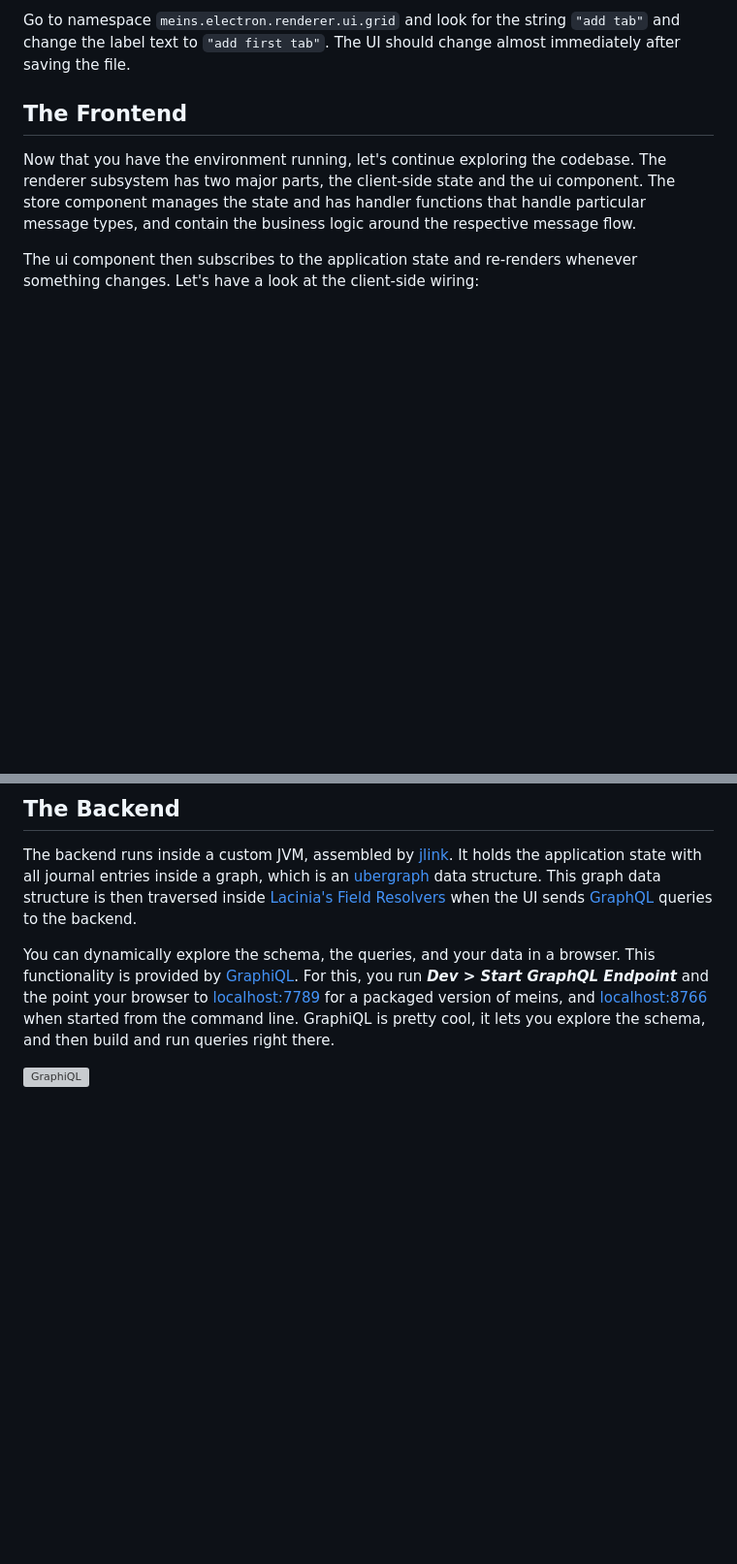
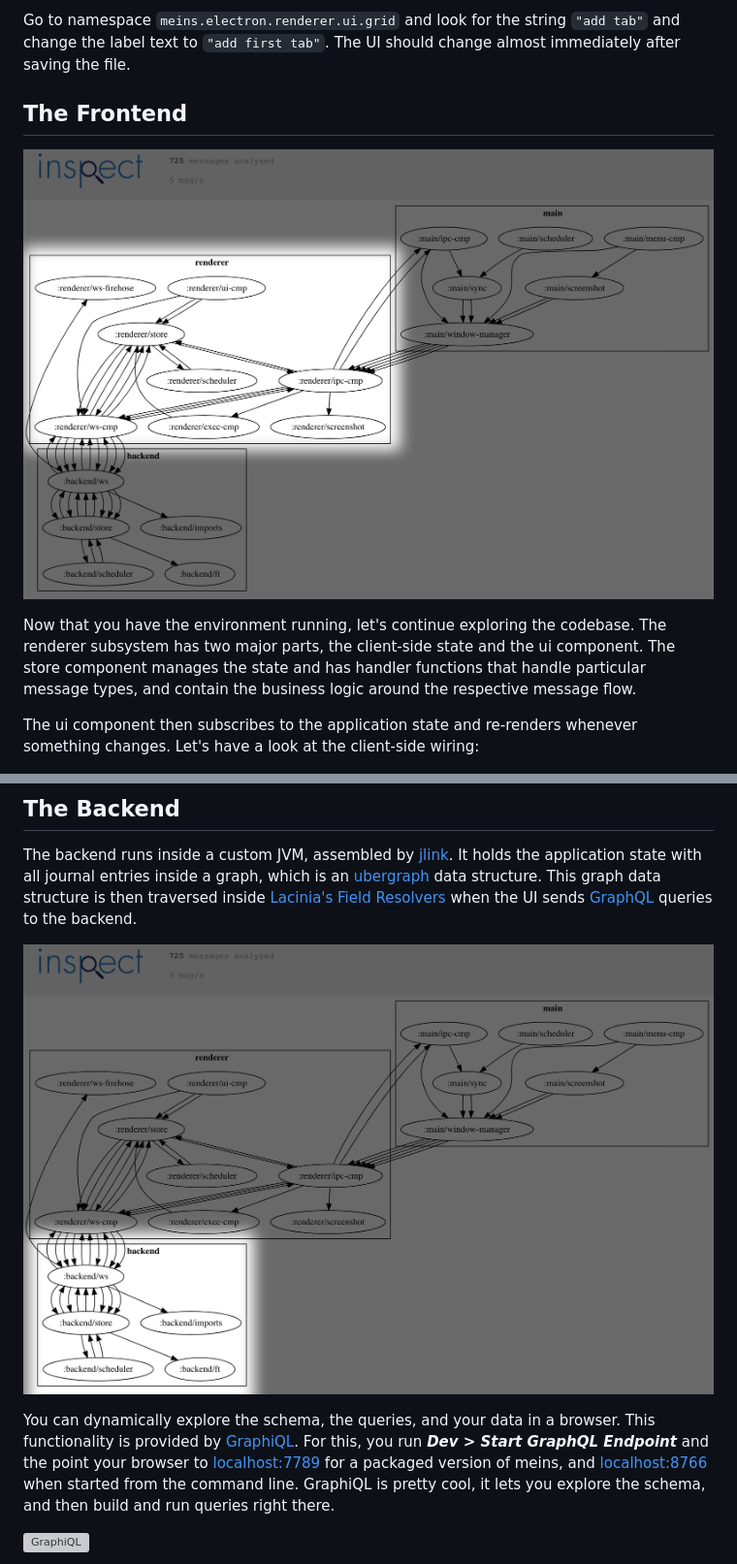
Before and after one commit to matthiasn/gatsby-blog, a Markdown page: src/blog/2019-03-12-meins-intro-2.md, 2 parts joined by grey strips. Shown: that part at 97% size. Rendered like a GitHub page; pictures changed too: src/images/2019-02-intro/2019-03-12_system_backend.png (added), src/images/2019-02-intro/2019-03-12_system_frontend.png (added); blank space fills up the shorter version; grey boxes are pictures that could not be loaded.

```diff
--- a/src/blog/2019-03-06-meins-intro-2.md
+++ b/src/blog/2019-03-12-meins-intro-2.md
@@ -36,6 +36,8 @@ An instance of **meins** should fire up that looks like the packaged version, ex
 Go to namespace `meins.electron.renderer.ui.grid` and look for the string `"add tab"` and change the label text to `"add first tab"`. The UI should change almost immediately after saving the file.
 
 ## The Frontend
+
+![system](../images/2019-02-intro/2019-03-12_system_frontend.png)
 
 Now that you have the environment running, let's continue exploring the codebase. The renderer subsystem has two major parts, the client-side state and the ui component. The store component manages the state and has handler functions that handle particular message types, and contain the business logic around the respective message flow.
 
@@ -84,6 +86,8 @@ Here's a simple example for a handler function, the `refresh-cfg` function in th
 
 The backend runs inside a custom JVM, assembled by [jlink](https://docs.oracle.com/javase/10/tools/jlink.htm). It holds the application state with all journal entries inside a graph, which is an [ubergraph](https://github.com/Engelberg/ubergraph) data structure. This graph data structure is then traversed inside [Lacinia's Field Resolvers](https://lacinia.readthedocs.io/en/latest/resolve/index.html) when the UI sends [GraphQL](https://graphql.org/) queries to the backend.
 
+![system](../images/2019-02-intro/2019-03-12_system_backend.png)
+
 You can dynamically explore the schema, the queries, and your data in a browser. This functionality is provided by [GraphiQL](https://github.com/graphql/graphiql). For this, you run **_Dev > Start GraphQL Endpoint_** and the point your browser to [localhost:7789](http://localhost:7789) for a packaged version of meins, and [localhost:8766](http://localhost:8766) when started from the command line. GraphiQL is pretty cool, it lets you explore the schema, and then build and run queries right there.
 
 ![GraphiQL](../images/2019-02-intro/2019-02-08_23.44.50_graphiql.png)
```
Also changed, not shown: other parts of src/blog/2019-03-12-meins-intro-2.md (+7 -3 lines), src/images/2019-02-intro/2019-03-12_system_main.png (added).
